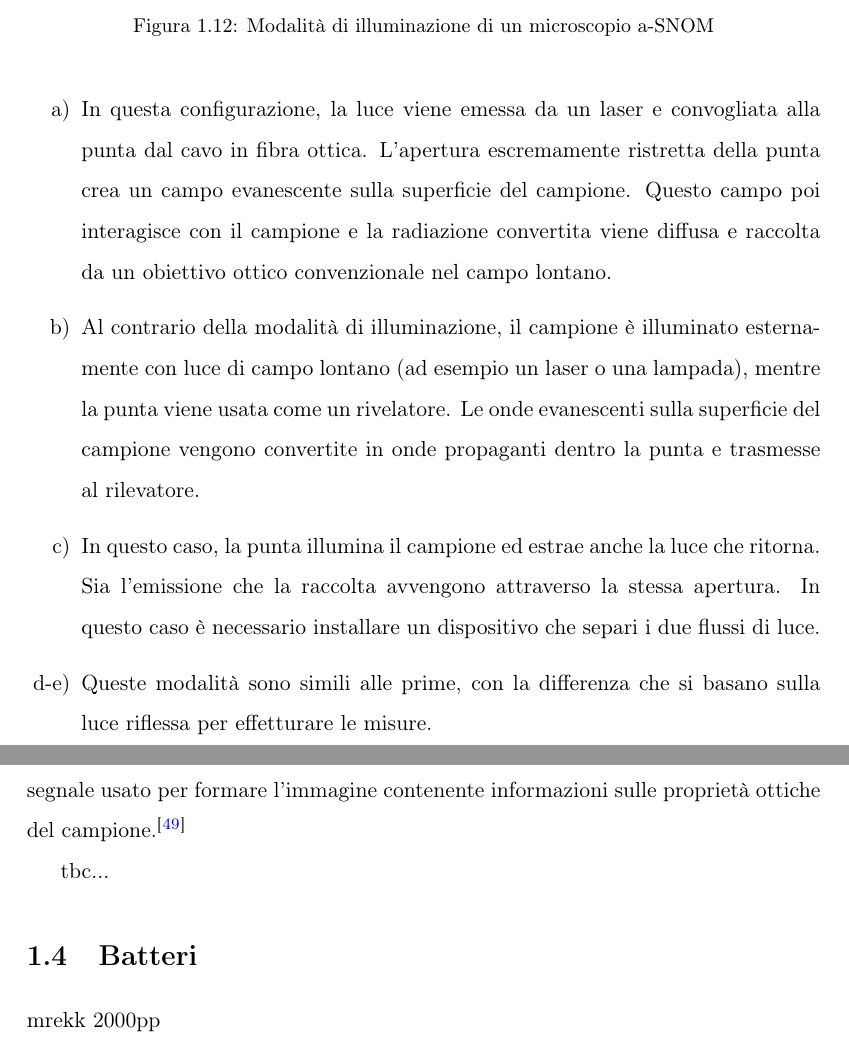
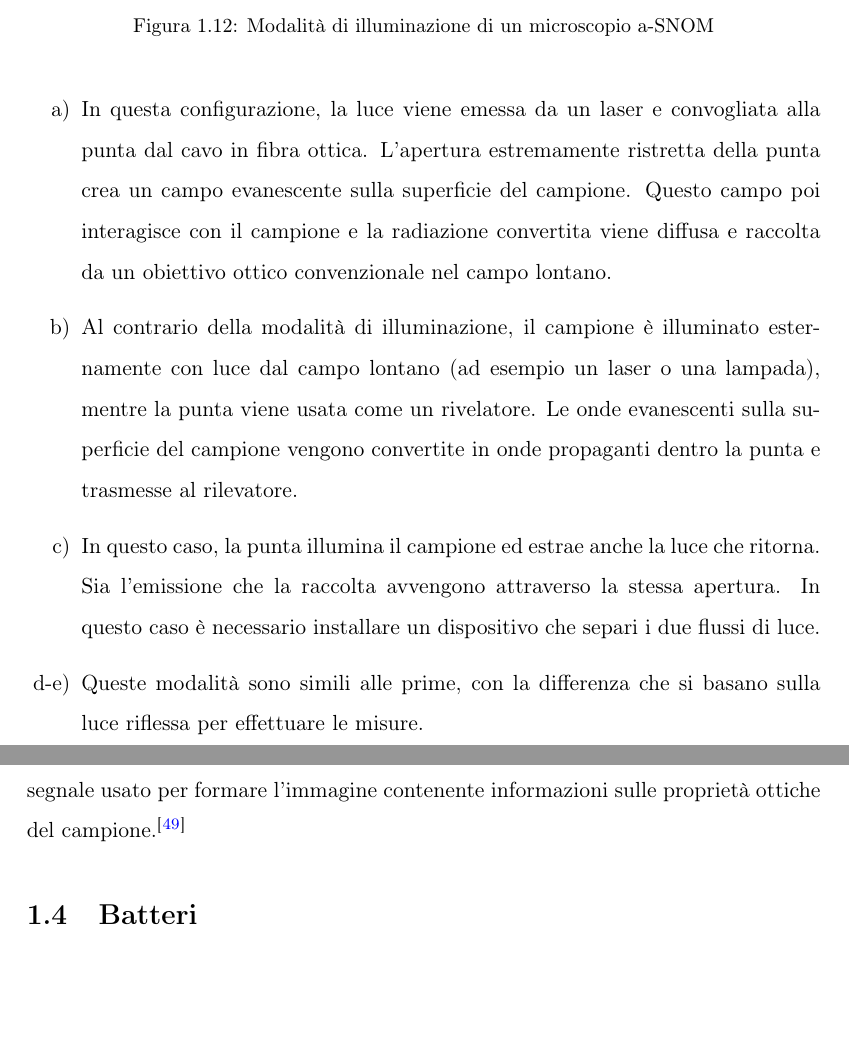
Before and after one commit to aetherstrata/ssnom-dip-thesis, a LaTeX thesis (thesis/main.tex, which reads thesis/sections/afm-snom.tex): two parts of pages 20 and 21 of 33, joined at a grey line, cut so that both start at the same text, the shorter picture padded with empty space. Compiled offline with pdfLaTeX.

Commit message:
snom: minor fixes

```diff
--- a/thesis/sections/afm-snom.tex
+++ b/thesis/sections/afm-snom.tex
@@ -777,20 +777,18 @@ I microscopi \acrshort{asnom} possono operare secondo diverse modalità, che dip
 \end{figure}
 
 \begin{enumerate}[a)]
-	\item In questa configurazione, la luce viene emessa da un laser e convogliata alla punta dal cavo in fibra ottica. L'apertura escremamente ristretta della punta crea un campo evanescente sulla superficie del campione. Questo campo poi interagisce con il campione e la radiazione convertita viene diffusa e raccolta da un obiettivo ottico convenzionale nel campo lontano.
-	\item Al contrario della modalità di illuminazione, il campione è illuminato esternamente con luce di campo lontano (ad esempio un laser o una lampada), mentre la punta viene usata come un rivelatore. Le onde evanescenti sulla superficie del campione vengono convertite in onde propaganti dentro la punta e trasmesse al rilevatore.
+	\item In questa configurazione, la luce viene emessa da un laser e convogliata alla punta dal cavo in fibra ottica. L'apertura estremamente ristretta della punta crea un campo evanescente sulla superficie del campione. Questo campo poi interagisce con il campione e la radiazione convertita viene diffusa e raccolta da un obiettivo ottico convenzionale nel campo lontano.
+	\item Al contrario della modalità di illuminazione, il campione è illuminato esternamente con luce dal campo lontano (ad esempio un laser o una lampada), mentre la punta viene usata come un rivelatore. Le onde evanescenti sulla superficie del campione vengono convertite in onde propaganti dentro la punta e trasmesse al rilevatore.
 	\item In questo caso, la punta illumina il campione ed estrae anche la luce che ritorna. Sia l'emissione che la raccolta avvengono attraverso la stessa apertura. In questo caso è necessario installare un dispositivo che separi i due flussi di luce.
-	\item[d-e)] Queste modalità sono simili alle prime, con la differenza che si basano sulla luce riflessa per effetturare le misure.
+	\item[d-e)] Queste modalità sono simili alle prime, con la differenza che si basano sulla luce riflessa per effettuare le misure.
 \end{enumerate}
 
 \subsection{Apertureless SNOM}
 
 La microscopia SNOM di tipo scattering (\acrshort{ssnom}) utilizza una punta metallica netta o rivestita in metallo per sondare il campo elettrico locale in vicinanza al campione. Con una fonte di luce esterna a una frequenza a scelta, la punta metallica sparge la luce in base alla sua polarizzabilità. La presenza del campione sotto la punta metallica modifica la polarizzabilità della punta secondo la funzione dielettrica del campione. Scansionando la punta metallica sulla superficie del campione con un microscopio \acrshort{afm} in modalità a contatto intermittente (\textit{vedi} \ref{s:afm_ic}) si ottiene il segnale usato per formare l'immagine contenente informazioni sulle proprietà ottiche del campione.\cite{wang_2015}
 
-tbc...
 
 \section{Batteri}
 
-mrekk 2000pp
 
 \end{document}
```
Also changed, not shown: thesis/main.pdf, thesis/sections/afm-snom.tex (4 more changed lines).
